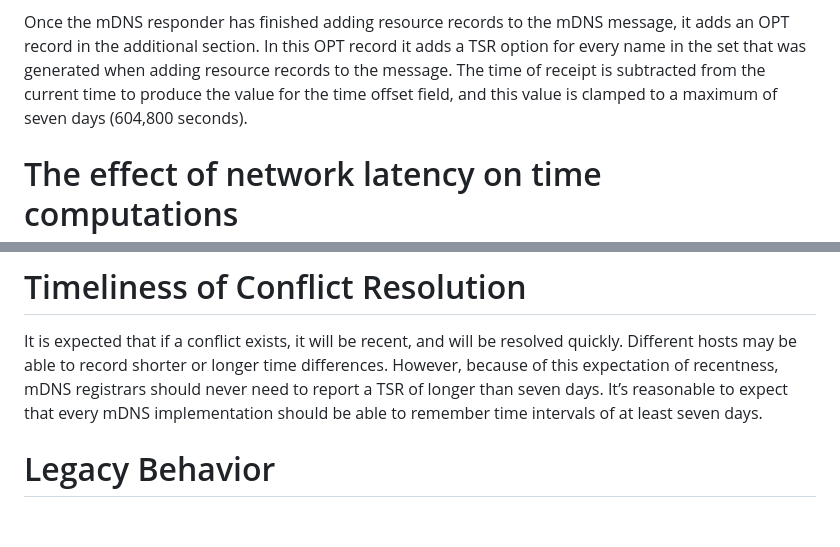
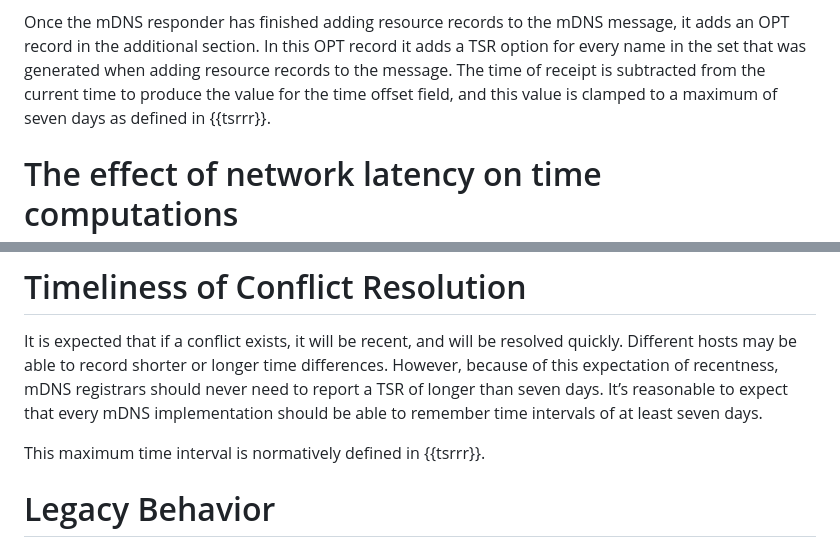
Before and after one commit to dnssd-wg/draft-ietf-dnssd-tsr, a Markdown page: draft-ietf-dnssd-tsr.md, 2 parts joined by grey strips. Rendered like a GitHub page; blank space fills up the shorter version.

Commit message:
Make 2 section references to the normative 7 days limit.
Closes #24

```diff
--- a/draft-ietf-dnssd-tsr.md
+++ b/draft-ietf-dnssd-tsr.md
@@ -372,7 +372,8 @@ owner name, the index of the record being added (since it is the first), the key
 Once the mDNS responder has finished adding resource records to the mDNS message,
 it adds an OPT record in the additional section. In this OPT record it adds a TSR option for every name in the set that
 was generated when adding resource records to the message. The time of receipt is subtracted from the current time to
-produce the value for the time offset field, and this value is clamped to a maximum of seven days (604,800 seconds).
+produce the value for the time offset field, and this value is clamped to a maximum of seven days as defined in
+{{tsrrr}}.
 
 
 # The effect of network latency on time computations
@@ -402,6 +403,8 @@ It is expected that if a conflict exists, it will be recent, and will be resolve
 able to record shorter or longer time differences. However, because of this expectation of recentness, mDNS
 registrars should never need to report a TSR of longer than seven days. It’s reasonable to expect that every mDNS
 implementation should be able to remember time intervals of at least seven days.
+
+This maximum time interval is normatively defined in {{tsrrr}}.
 
 
 # Legacy Behavior
```
